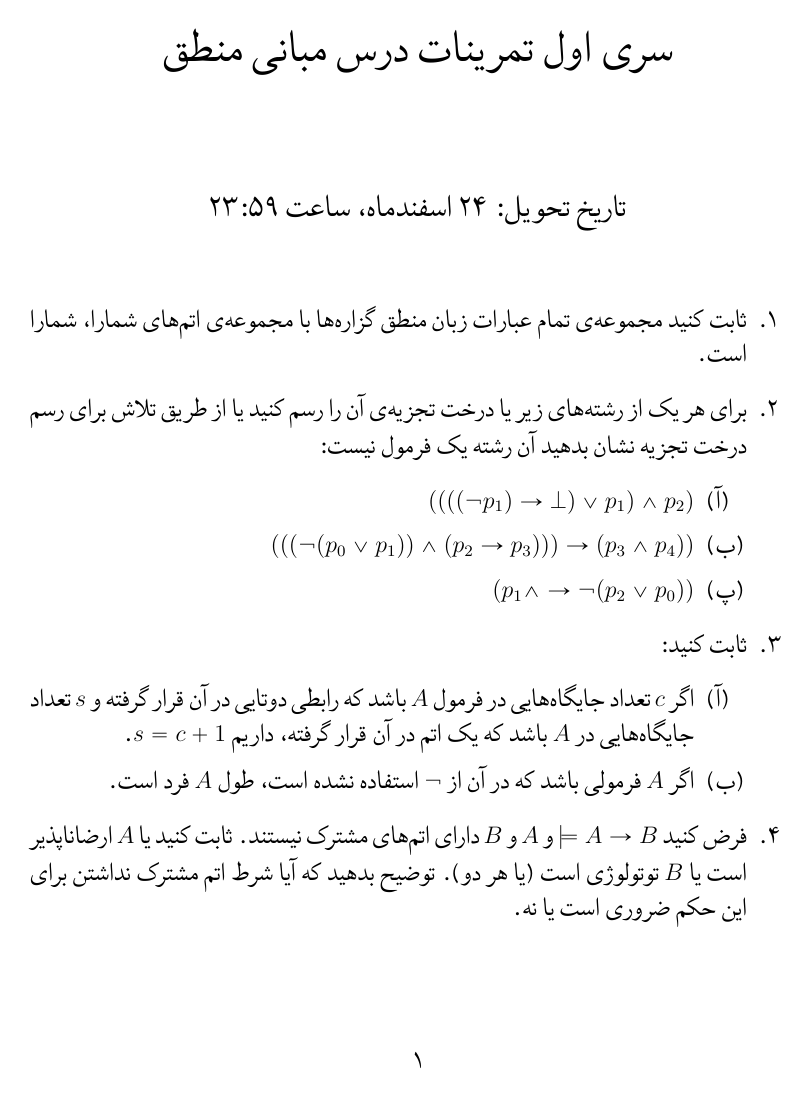
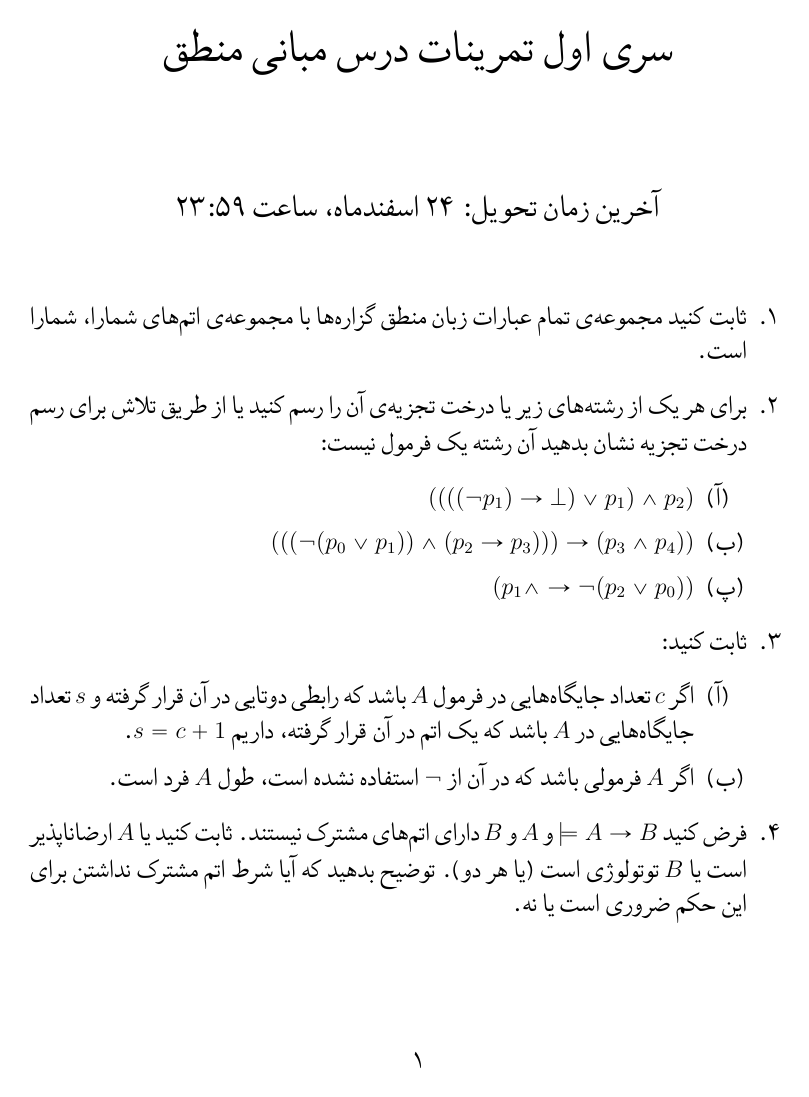
Before and after one commit to BelegCuthalion/logic00, a LaTeX document (exc/S1.tex): page 1 of 3. Compiled offline with XeLaTeX.

Commit message:
edited date description

```diff
--- a/exc/S1.tex
+++ b/exc/S1.tex
@@ -12,7 +12,7 @@
 
 \title{سری اول تمرینات درس مبانی منطق}
 \author{}
-\date{تاریخ تحویل: ۲۴ اسفندماه، ساعت ۲۳:۵۹}
+\date{آخرین زمان تحویل: ۲۴ اسفندماه، ساعت ۲۳:۵۹}
 
 \begin{document}
 
```
